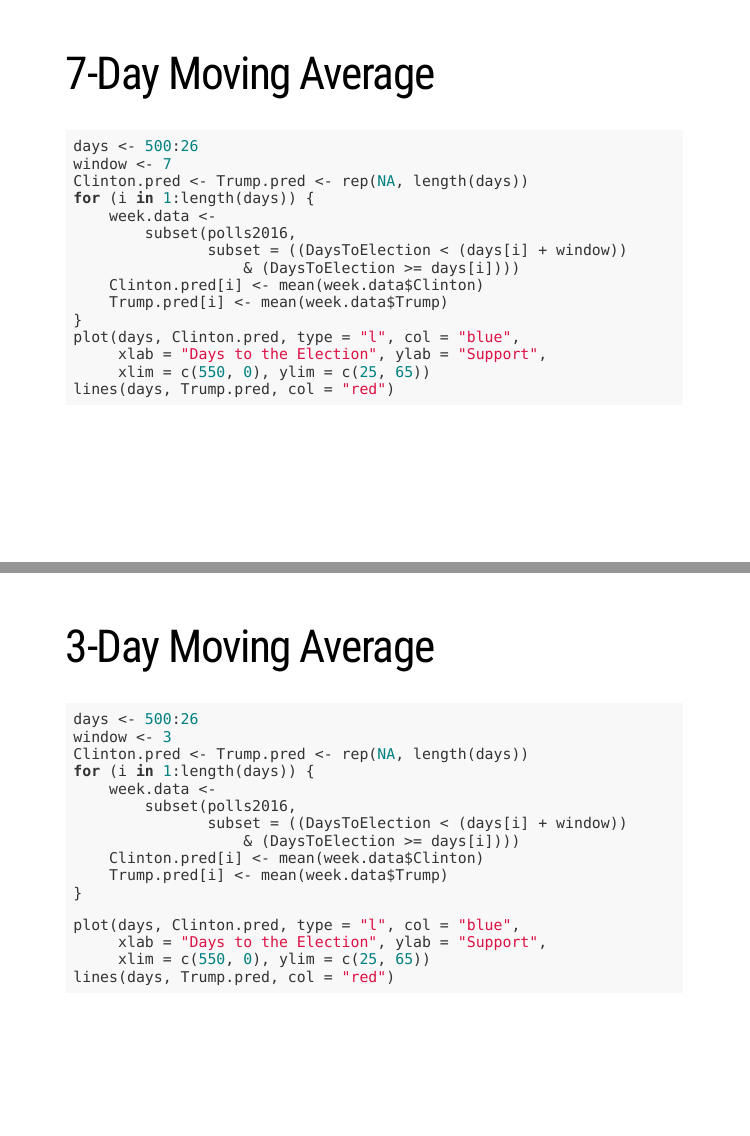
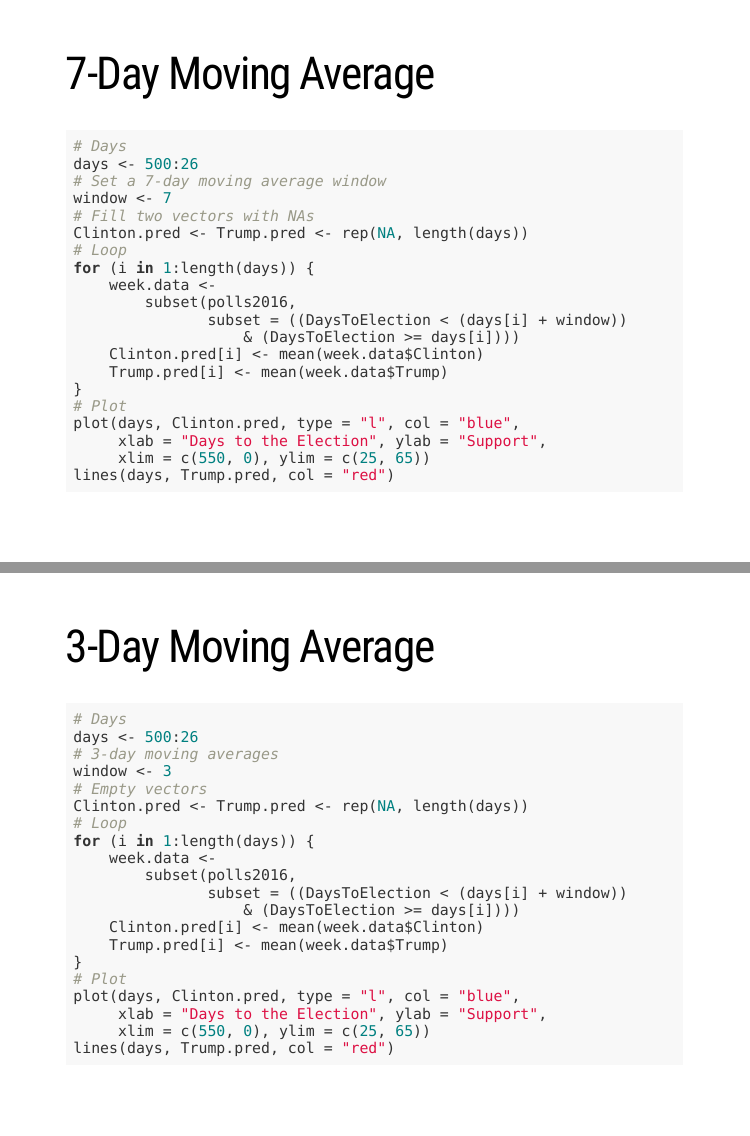
Before and after one commit to pols1600/pols1600.github.io, an R Markdown document (slides/week06c/week06c.Rmd): pages 25 and 27 of 33, joined at a grey line. The pictures show the slides in the output file slides/week06c/week06c.html that the author committed with the source; the slides are laid out offline by our stand-in for remark.js, each with all of its steps uncovered, in fonts that may differ from those the slides ask for, and without slide numbers, shadows or browser add-ons; a font, style sheet, LaTeX package, included part or bibliography that could not be used is replaced or left out.

Commit message:
Add comments to R code

````diff
--- a/slides/week06c/week06c.Rmd
+++ b/slides/week06c/week06c.Rmd
@@ -332,9 +332,13 @@ for (i in 1:3) {
 # 7-Day Moving Average
 
 ```{r pres01,fig.align="center",tidy=F,warning=F,message=F,cache=T,eval=F}
+# Days
 days <- 500:26
+# Set a 7-day moving average window
 window <- 7
+# Fill two vectors with NAs
 Clinton.pred <- Trump.pred <- rep(NA, length(days))
+# Loop
 for (i in 1:length(days)) {
     week.data <-
         subset(polls2016,
@@ -343,6 +347,7 @@ for (i in 1:length(days)) {
     Clinton.pred[i] <- mean(week.data$Clinton)
     Trump.pred[i] <- mean(week.data$Trump)
 }
+# Plot
 plot(days, Clinton.pred, type = "l", col = "blue",
      xlab = "Days to the Election", ylab = "Support",
      xlim = c(550, 0), ylim = c(25, 65))
@@ -354,7 +359,7 @@ lines(days, Trump.pred, col = "red")
 
 ```{r pres02,fig.align="center",tidy=F,warning=F,message=F,cache=T,echo=F}
 days <- 500:26
-window <- 7    # one week
+window <- 7
 Clinton.pred <- Trump.pred <- rep(NA, length(days)) # empty vectors
 for (i in 1:length(days)) {
     week.data <-
@@ -379,9 +384,13 @@ lines(days, Trump.pred, col = "red")
 # 3-Day Moving Average
 
 ```{r pres03,fig.align="center",tidy=F,warning=F,message=F,cache=T,eval=F}
+# Days
 days <- 500:26
+# 3-day moving averages
 window <- 3
+# Empty vectors
 Clinton.pred <- Trump.pred <- rep(NA, length(days))
+# Loop
 for (i in 1:length(days)) {
     week.data <-
         subset(polls2016,
@@ -390,7 +399,7 @@ for (i in 1:length(days)) {
     Clinton.pred[i] <- mean(week.data$Clinton)
     Trump.pred[i] <- mean(week.data$Trump)
 }
-
+# Plot
 plot(days, Clinton.pred, type = "l", col = "blue",
      xlab = "Days to the Election", ylab = "Support",
      xlim = c(550, 0), ylim = c(25, 65))
````
Also changed, not shown: slides/week06c/week06c.html, slides/week06c/week06c_files/figure-html/pres02-1.png, 7 other files.
